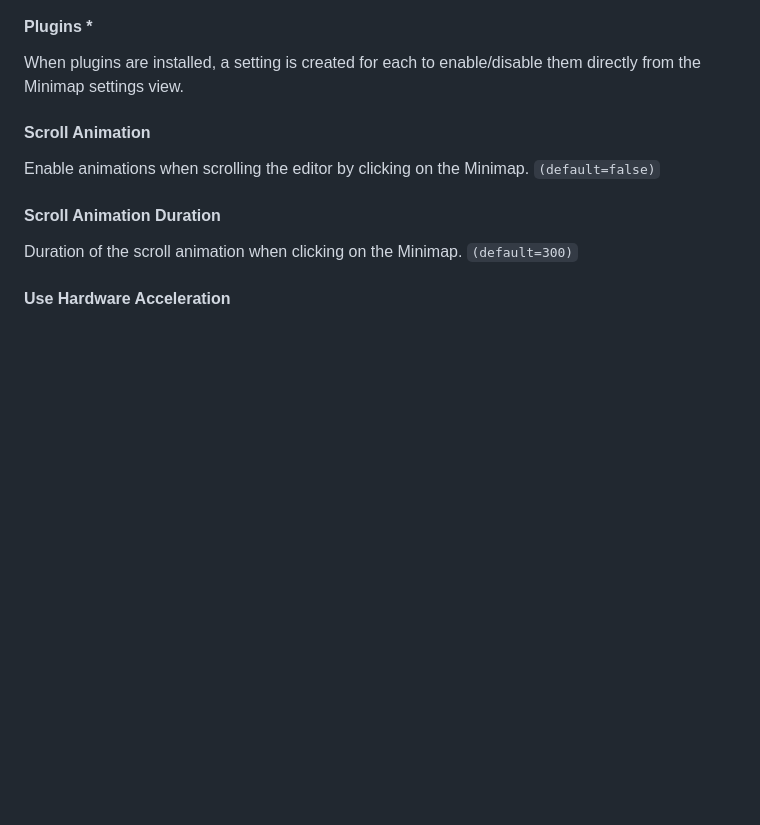
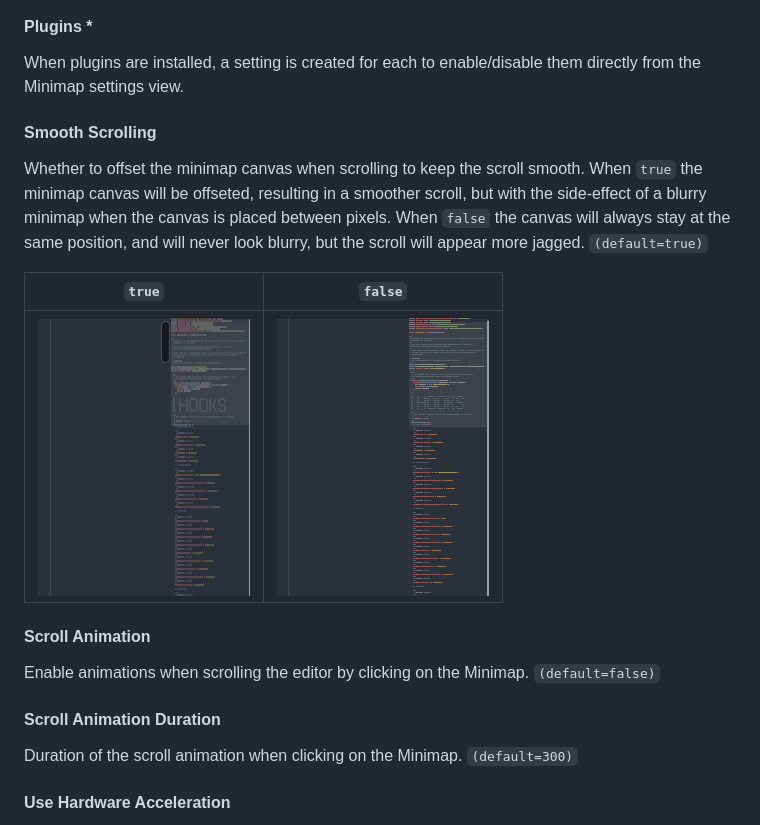
Before and after one commit to atom-minimap/minimap, a Markdown page: README.md, the part around the change. Drawn GitHub-style; pictures changed too: resources/no-smooth-scroll.png (added), resources/smooth-scroll.png (added); blank space fills up the shorter version.

Commit message:
:memo: Update README with new setting

```diff
--- a/README.md
+++ b/README.md
@@ -119,6 +119,13 @@ Toggles the display of a side line showing which part of the buffer is currently
 
 When plugins are installed, a setting is created for each to enable/disable them directly from the Minimap settings view.
 
+#### Smooth Scrolling
+
+Whether to offset the minimap canvas when scrolling to keep the scroll smooth. When `true` the minimap canvas will be offseted, resulting in a smoother scroll, but with the side-effect of a blurry minimap when the canvas is placed between pixels. When `false` the canvas will always stay at the same position, and will never look blurry, but the scroll will appear more jagged. `(default=true)`
+
+`true`|`false`
+---|---
+![](https://github.com/atom-minimap/minimap/blob/master/resources/smooth-scroll.png?raw=true)|![](https://github.com/atom-minimap/minimap/blob/master/resources/no-smooth-scroll.png?raw=true)
 
 #### Scroll Animation
 
```
